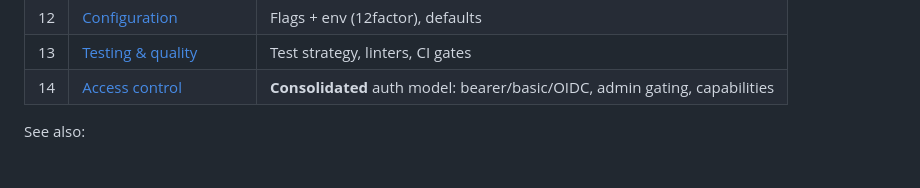
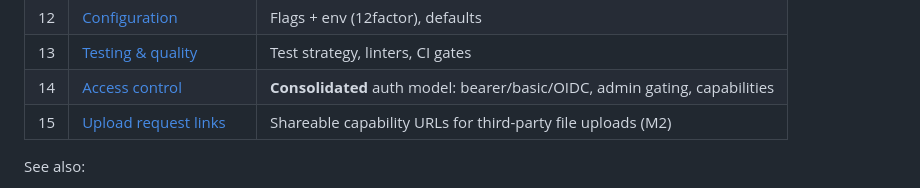
Before and after one commit to jdelic/artifactsd, a Markdown page: .agent-docs/design/README.md, the part around the change. Drawn GitHub-style.

```diff
--- a/.agent-docs/design/README.md
+++ b/.agent-docs/design/README.md
@@ -22,6 +22,7 @@ picture, or jump to the area you are working on.
 | 12 | [Configuration](12-config.md) | Flags + env (12factor), defaults |
 | 13 | [Testing & quality](13-testing-quality.md) | Test strategy, linters, CI gates |
 | 14 | [Access control](14-access-control.md) | **Consolidated** auth model: bearer/basic/OIDC, admin gating, capabilities |
+| 15 | [Upload request links](15-upload-requests.md) | Shareable capability URLs for third-party file uploads (M2) |
 
 See also:
 - [`../ROADMAP.md`](../ROADMAP.md) — milestones and how the beads epics map to this design.
```
Also changed, not shown: .agent-docs/design/15-upload-requests.md (added, +345 -0 lines).
